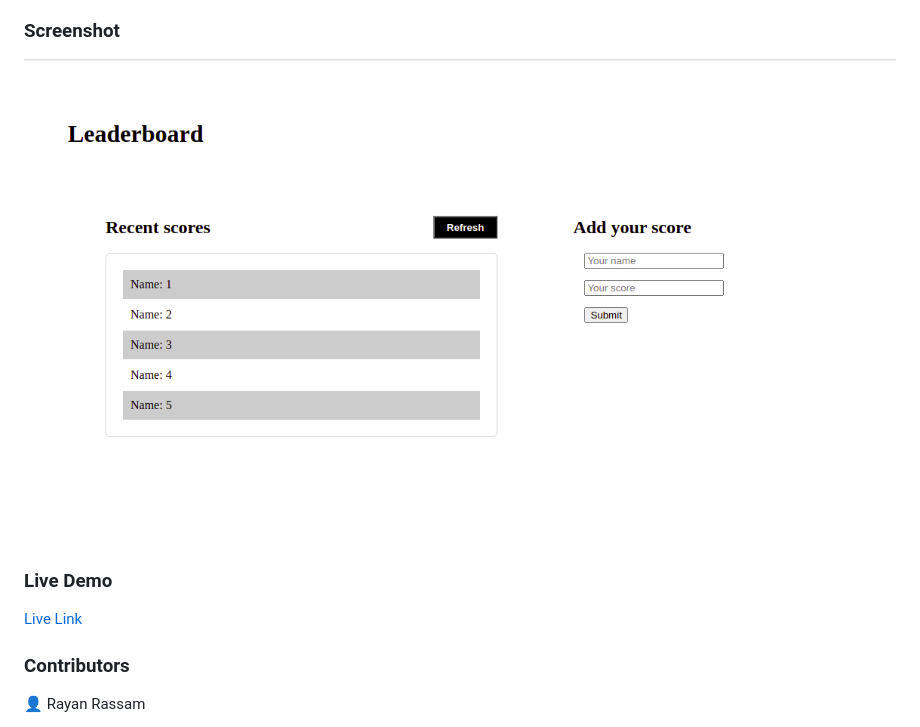
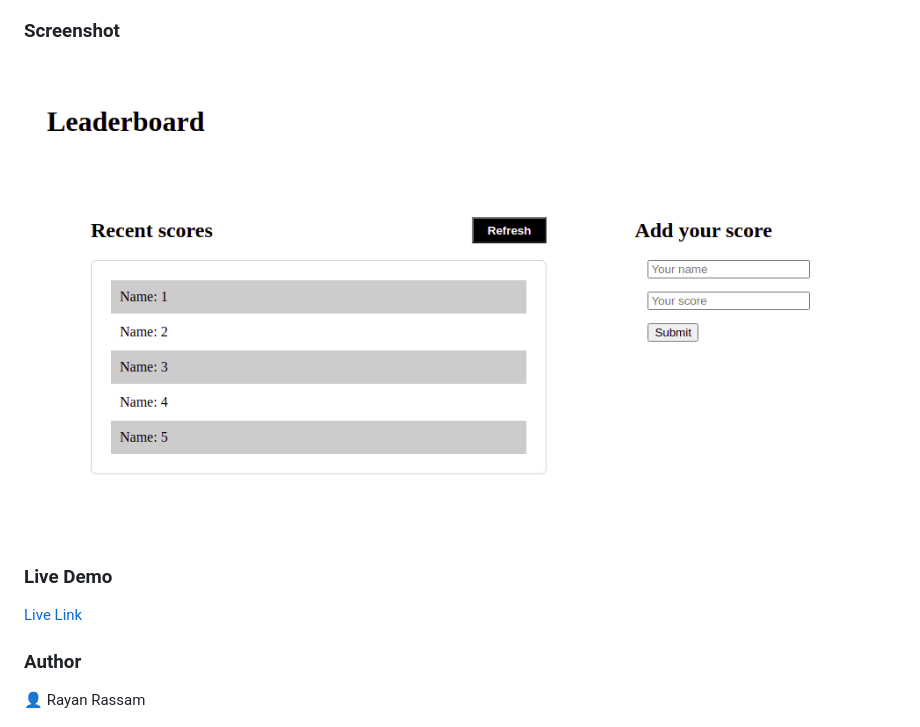
Before and after one commit to Rayan84/leaderboard, a Markdown page: README.md, the part around the change. Rendered like a GitHub page; pictures changed too: images/screenshot.png.

Commit message:
Crop screenshot image

```diff
--- a/README.md
+++ b/README.md
@@ -22,7 +22,7 @@ This project aims to demonstrate medium-fidelity wireframes UI.
 [Live Link](https://rayan84.github.io/leaderboard/dist/)
 
 
-### Contributors
+### Author
 
 👤 Rayan Rassam
 * Github:[@Rayan84](https://github.com/Rayan84)
```
